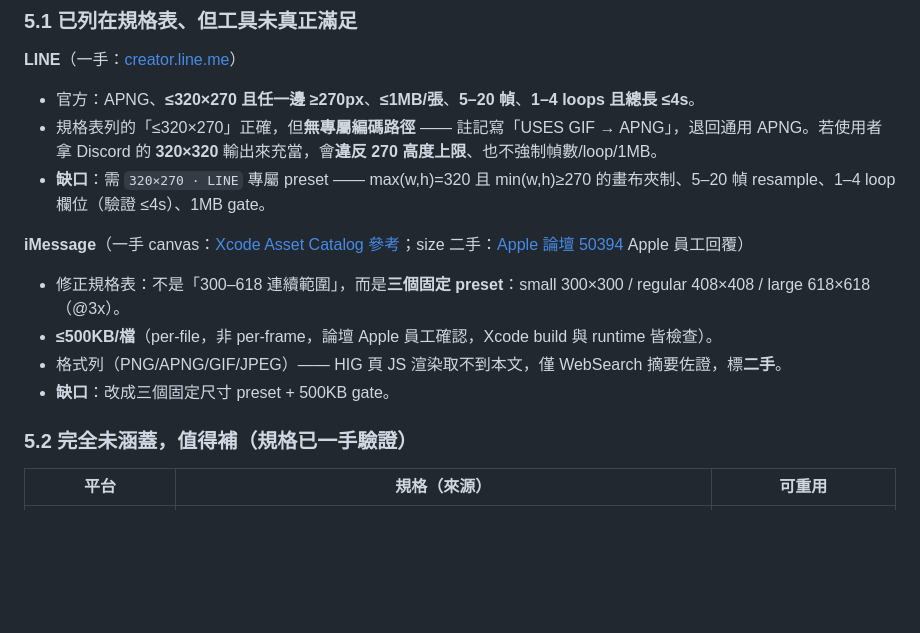
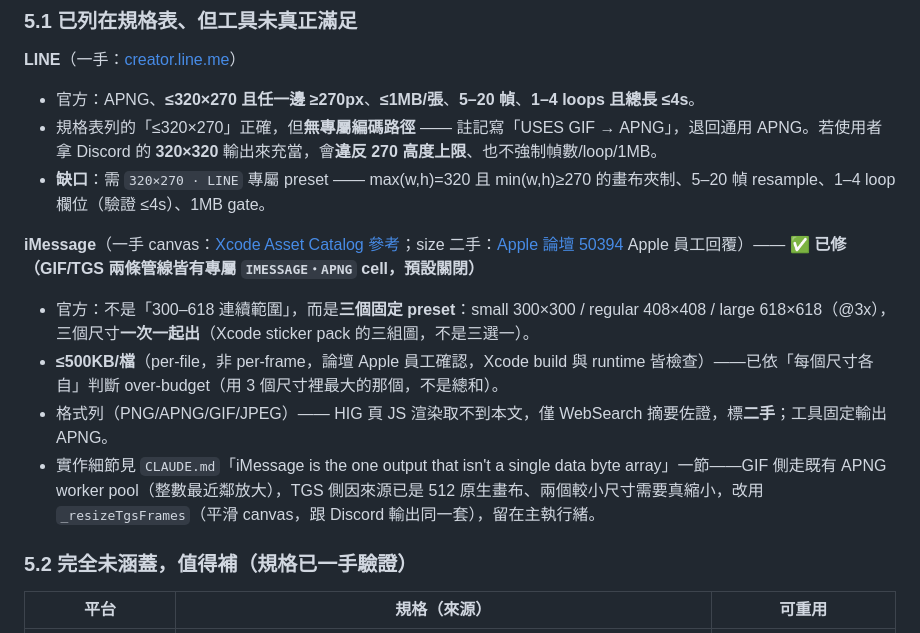
Before and after one commit to naldo-w/stickerforge-studio, a Markdown page: docs/pipeline-logic.md, the part around the change. Drawn GitHub-style; blank space fills up the shorter version.

Commit message:
Mark iMessage gap as closed in pipeline-logic.md
The other platform gaps in this section (Steam/Slack/Twitch/MS Teams/
Mastodon/WeChat/KakaoTalk) stay as the future-development backlog per
the user's direction - only iMessage's entry needed updating since it's
now implemented.

Co-Authored-By: Claude Sonnet 5 <noreply@anthropic.com>
Claude-Session: https://claude.ai/code/session_01PZ9SkARRZVKkkoNxbzzcuA

```diff
--- a/docs/pipeline-logic.md
+++ b/docs/pipeline-logic.md
@@ -229,11 +229,11 @@ lossy webp 的 ladder 只走 quality、`colors` 恆 256 → `quantizeFrames` no-
 - 規格表列的「≤320×270」正確，但**無專屬編碼路徑** —— 註記寫「USES GIF → APNG」，退回通用 APNG。若使用者拿 Discord 的 **320×320** 輸出來充當，會**違反 270 高度上限**、也不強制幀數/loop/1MB。
 - **缺口**：需 `320×270 · LINE` 專屬 preset —— max(w,h)=320 且 min(w,h)≥270 的畫布夾制、5–20 幀 resample、1–4 loop 欄位（驗證 ≤4s）、1MB gate。
 
-**iMessage**（一手 canvas：[Xcode Asset Catalog 參考](https://developer.apple.com/library/archive/documentation/Xcode/Reference/xcode_ref-Asset_Catalog_Format/StickerPack.html)；size 二手：[Apple 論壇 50394](https://developer.apple.com/forums/thread/50394) Apple 員工回覆）
-- 修正規格表：不是「300–618 連續範圍」，而是**三個固定 preset**：small 300×300 / regular 408×408 / large 618×618（@3x）。
-- **≤500KB/檔**（per-file，非 per-frame，論壇 Apple 員工確認，Xcode build 與 runtime 皆檢查）。
-- 格式列（PNG/APNG/GIF/JPEG）—— HIG 頁 JS 渲染取不到本文，僅 WebSearch 摘要佐證，標**二手**。
-- **缺口**：改成三個固定尺寸 preset + 500KB gate。
+**iMessage**（一手 canvas：[Xcode Asset Catalog 參考](https://developer.apple.com/library/archive/documentation/Xcode/Reference/xcode_ref-Asset_Catalog_Format/StickerPack.html)；size 二手：[Apple 論壇 50394](https://developer.apple.com/forums/thread/50394) Apple 員工回覆）—— **✅ 已修（GIF/TGS 兩條管線皆有專屬 `IMESSAGE・APNG` cell，預設關閉）**
+- 官方：不是「300–618 連續範圍」，而是**三個固定 preset**：small 300×300 / regular 408×408 / large 618×618（@3x），三個尺寸**一次一起出**（Xcode sticker pack 的三組圖，不是三選一）。
+- **≤500KB/檔**（per-file，非 per-frame，論壇 Apple 員工確認，Xcode build 與 runtime 皆檢查）——已依「每個尺寸各自」判斷 over-budget（用 3 個尺寸裡最大的那個，不是總和）。
+- 格式列（PNG/APNG/GIF/JPEG）—— HIG 頁 JS 渲染取不到本文，僅 WebSearch 摘要佐證，標**二手**；工具固定輸出 APNG。
+- 實作細節見 `CLAUDE.md`「iMessage is the one output that isn't a single data byte array」一節——GIF 側走既有 APNG worker pool（整數最近鄰放大），TGS 側因來源已是 512 原生畫布、兩個較小尺寸需要真縮小，改用 `_resizeTgsFrames`（平滑 canvas，跟 Discord 輸出同一套），留在主執行緒。
 
 ### 5.2 完全未涵蓋，值得補（規格已一手驗證）
 
```
